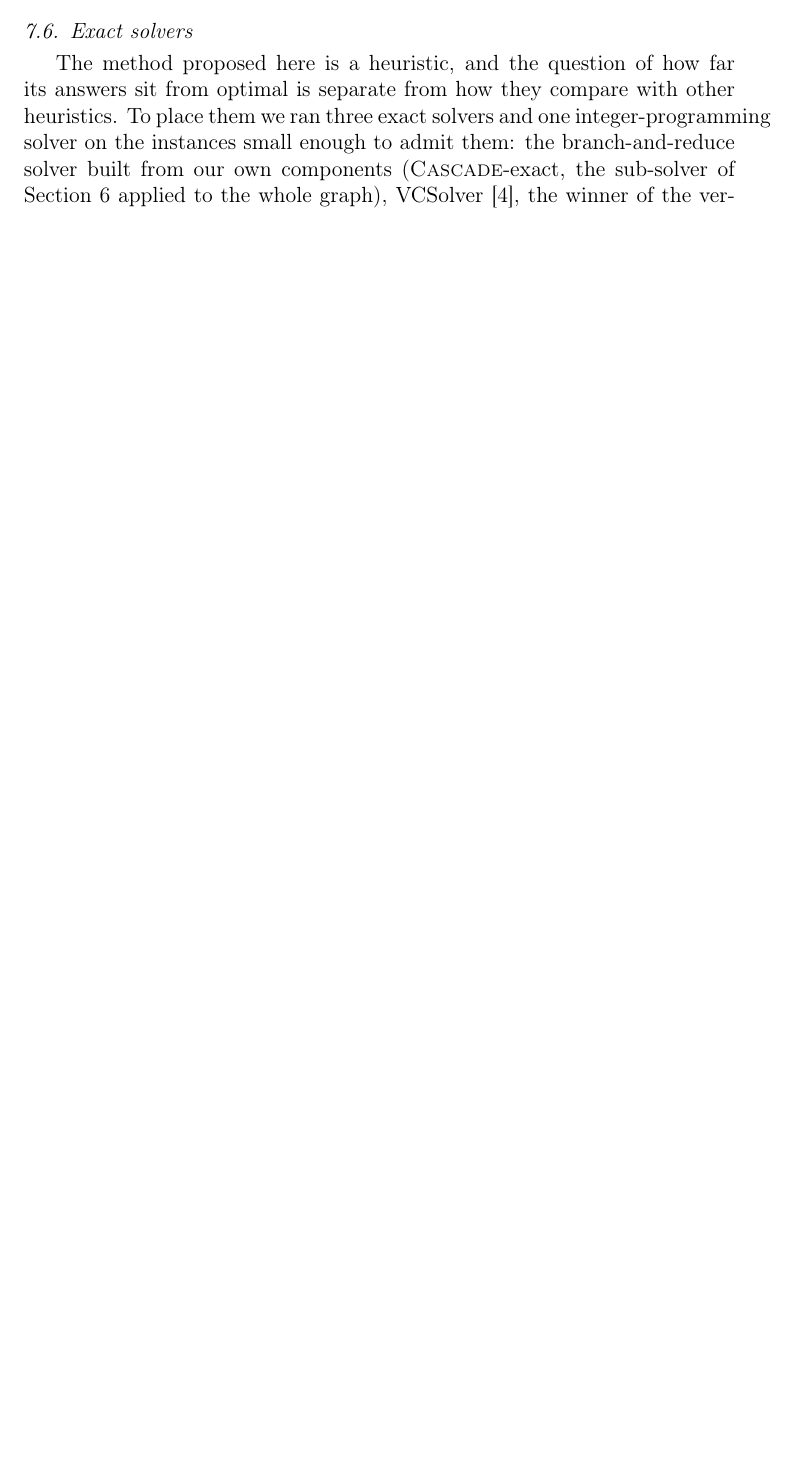
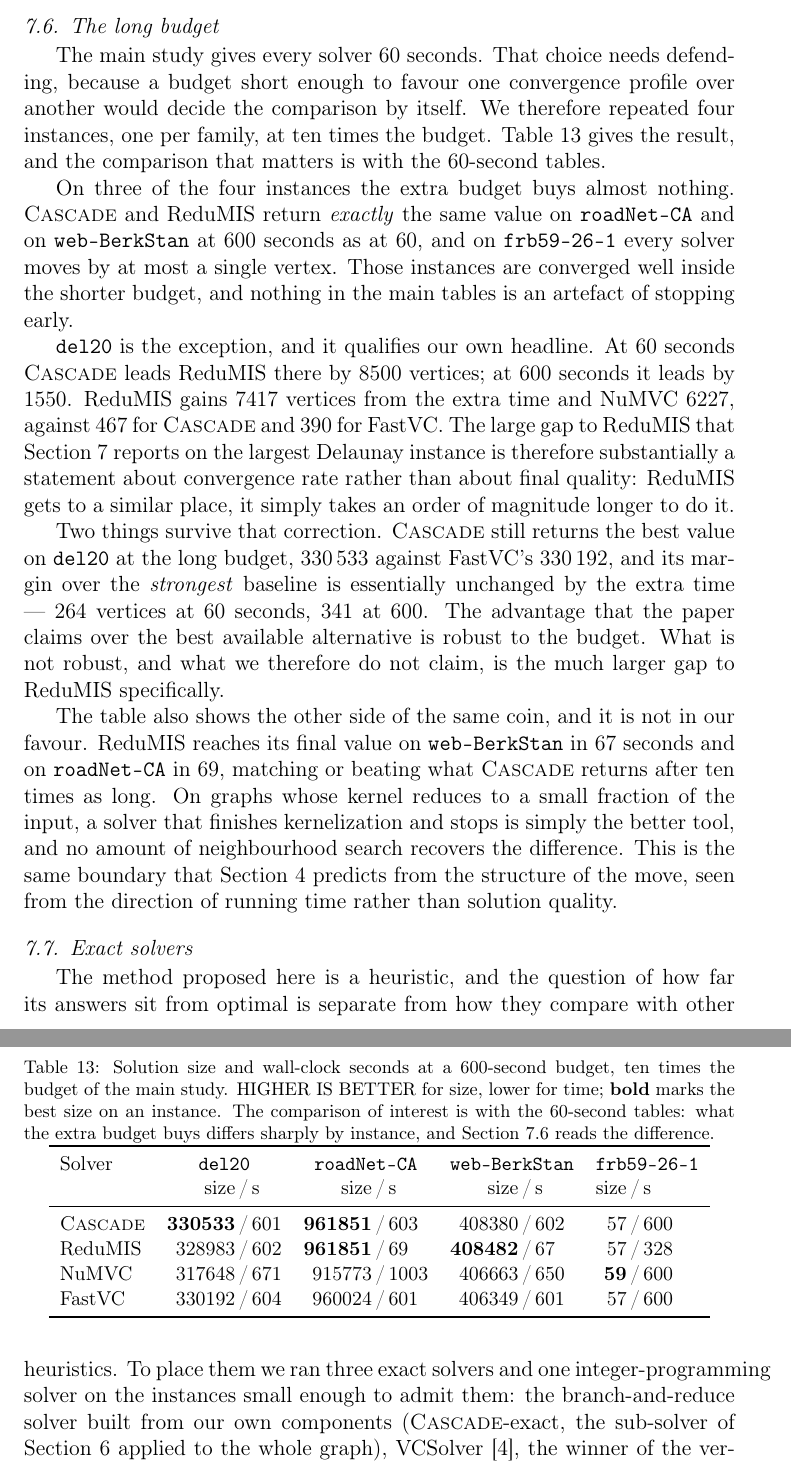
Before and after one commit to vinhqdang/max_independence_set, a LaTeX paper (paper/main.tex, which reads paper/tables/longbudget.tex): part of page 18 of 36 before the commit and two parts of pages 20 and 21 of 37 after it, the two joined at a grey line, cut at the place of the change, the shorter picture padded with empty space. Compiled offline with pdfLaTeX.

Commit message:
Report the long-budget runs, and qualify the headline they cut against
The main study gives every solver 60 seconds, and that choice needed defending.
Four instances, one per family, were repeated at ten times the budget.

On three of the four the extra time buys almost nothing: CASCADE and ReduMIS
return exactly the same value on roadNet-CA and web-BerkStan at 600 seconds as
at 60, and on frb59-26-1 no solver moves by more than one vertex. The main
tables are not an artefact of stopping early.

del20 is the exception and it qualifies our own claim. CASCADE leads ReduMIS
there by 8500 vertices at 60 seconds and by 1550 at 600: ReduMIS gains 7417 from
the extra time against our 467. The large gap to ReduMIS on the largest Delaunay
instance is therefore mostly about convergence rate, not final quality, and the
abstract and the solution-quality subsection now say so rather than quoting the
8500 unqualified. What survives is the part that does not depend on the budget:
CASCADE still returns the best value there, and its margin over the strongest
baseline is 264 vertices at 60 seconds and 341 at 600.

The section also records the result that runs against us: ReduMIS reaches its
final value on web-BerkStan in 67 seconds and on roadNet-CA in 69, matching or
beating what CASCADE returns after ten times as long. On graphs whose kernel
reduces away, stopping after kernelization is simply the better tool.

```diff
--- a/paper/main.tex
+++ b/paper/main.tex
@@ -710,6 +716,51 @@ dense instance should expect variance that the other families do not show.
 each instance. Boxes show the quartiles and the median; whiskers the range.}
 \label{fig:seeds}
 \end{figure}
+
+\subsection{The long budget}
+\label{sec:longbudget}
+
+The main study gives every solver 60 seconds. That choice needs defending,
+because a budget short enough to favour one convergence profile over another
+would decide the comparison by itself. We therefore repeated four instances,
+one per family, at ten times the budget. Table~\ref{tab:longbudget} gives the
+result, and the comparison that matters is with the 60-second tables.
+
+On three of the four instances the extra budget buys almost nothing.
+\textsc{Cascade} and ReduMIS return \emph{exactly} the same value on
+\texttt{roadNet-CA} and on \texttt{web-BerkStan} at 600 seconds as at 60, and on
+\texttt{frb59-26-1} every solver moves by at most a single vertex. Those
+instances are converged well inside the shorter budget, and nothing in the main
+tables is an artefact of stopping early.
+
+\texttt{del20} is the exception, and it qualifies our own headline. At 60
+seconds \textsc{Cascade} leads ReduMIS there by 8500 vertices; at 600 seconds it
+leads by 1550. ReduMIS gains 7417 vertices from the extra time and NuMVC 6227,
+against 467 for \textsc{Cascade} and 390 for FastVC. The large gap to ReduMIS
+that Section~\ref{sec:experiments} reports on the largest Delaunay instance is
+therefore substantially a statement about convergence rate rather than about
+final quality: ReduMIS gets to a similar place, it simply takes an order of
+magnitude longer to do it.
+
+Two things survive that correction. \textsc{Cascade} still returns the best value
+on \texttt{del20} at the long budget, 330\,533 against FastVC's 330\,192, and its
+margin over the \emph{strongest} baseline is essentially unchanged by the extra
+time --- 264 vertices at 60 seconds, 341 at 600. The advantage that the paper
+claims over the best available alternative is robust to the budget. What is not
+robust, and what we therefore do not claim, is the much larger gap to ReduMIS
+specifically.
+
+The table also shows the other side of the same coin, and it is not in our
+favour. ReduMIS reaches its final value on \texttt{web-BerkStan} in 67 seconds
+and on \texttt{roadNet-CA} in 69, matching or beating what \textsc{Cascade}
+returns after ten times as long. On graphs whose kernel reduces to a small
+fraction of the input, a solver that finishes kernelization and stops is simply
+the better tool, and no amount of neighbourhood search recovers the difference.
+This is the same boundary that Section~\ref{sec:move} predicts from the
+structure of the move, seen from the direction of running time rather than
+solution quality.
+
+\input{tables/longbudget}
 
 \subsection{Exact solvers}
 \label{sec:exact}
--- a/paper/tables/longbudget.tex
+++ b/paper/tables/longbudget.tex
@@ -1,17 +1,17 @@
 \begin{table}[htbp]
 \centering
 \small
-\caption{Solution size and wall-clock seconds at a 600-second budget, ten times the budget of the main study. HIGHER IS BETTER for size, lower for time; \textbf{bold} marks the best size on an instance. The comparison of interest is with Table~\ref{tab:quality-geometric} and its companions, measured at 60 seconds: outside the dense instance, the extra budget changes almost nothing.}
+\caption{Solution size and wall-clock seconds at a 600-second budget, ten times the budget of the main study. HIGHER IS BETTER for size, lower for time; \textbf{bold} marks the best size on an instance. The comparison of interest is with the 60-second tables: what the extra budget buys differs sharply by instance, and Section~\ref{sec:longbudget} reads the difference.}
 \label{tab:longbudget}
 \begin{tabular}{l r@{\,/\,}l r@{\,/\,}l r@{\,/\,}l r@{\,/\,}l}
 \toprule
 Solver & \multicolumn{2}{c}{\texttt{del20}} & \multicolumn{2}{c}{\texttt{roadNet-CA}} & \multicolumn{2}{c}{\texttt{web-BerkStan}} & \multicolumn{2}{c}{\texttt{frb59-26-1}} \\
 & size & s & size & s & size & s & size & s \\
 \midrule
-\textsc{Cascade} & \textbf{330533} & 601 & \textbf{961851} & 603 & 408380 & 602 & \multicolumn{2}{c}{---} \\
+\textsc{Cascade} & \textbf{330533} & 601 & \textbf{961851} & 603 & 408380 & 602 & 57 & 600 \\
 ReduMIS & 328983 & 602 & \textbf{961851} & 69 & \textbf{408482} & 67 & 57 & 328 \\
 NuMVC & 317648 & 671 & 915773 & 1003 & 406663 & 650 & \textbf{59} & 600 \\
-FastVC & 330192 & 604 & 960024 & 601 & \multicolumn{2}{c}{---} & 57 & 600 \\
+FastVC & 330192 & 604 & 960024 & 601 & 406349 & 601 & 57 & 600 \\
 \bottomrule
 \end{tabular}
 \end{table}
```
Also changed, not shown: results/cor_long600.csv (+1 -0 lines), paper/main.tex (12 more changed lines), 1 other file.
